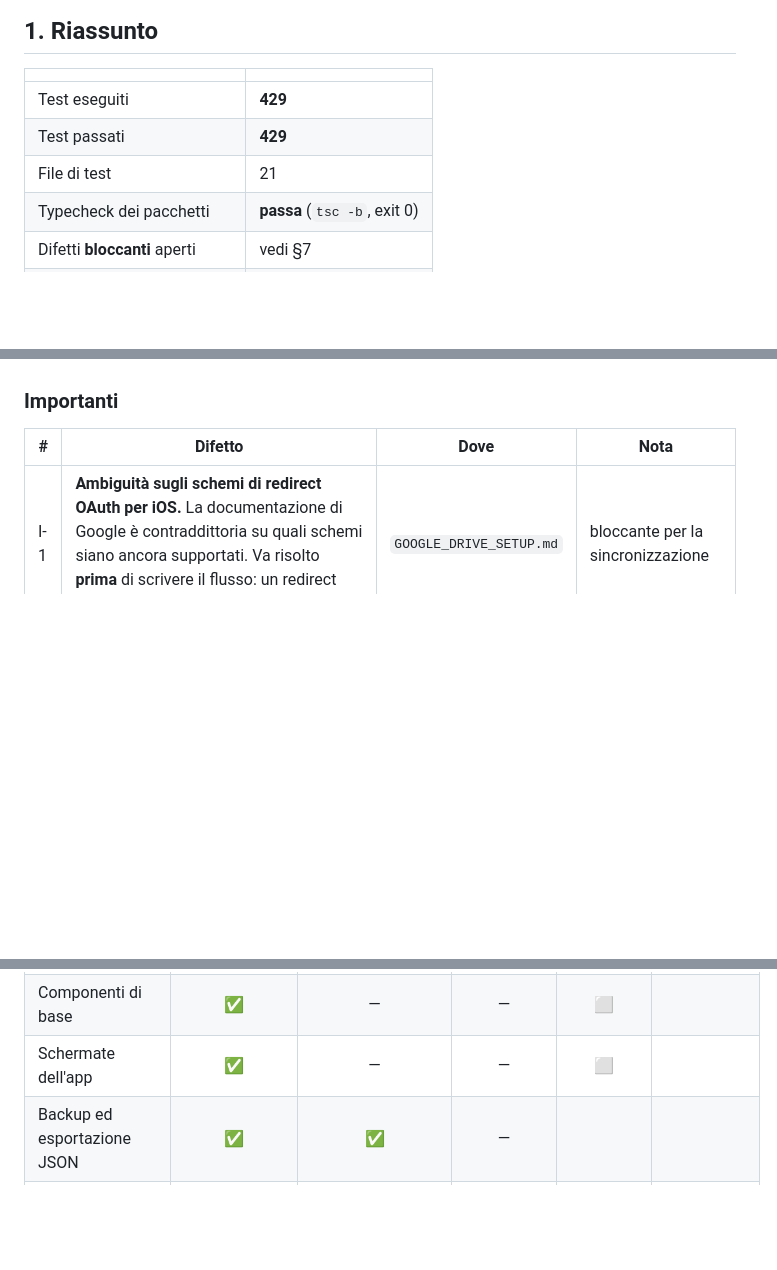
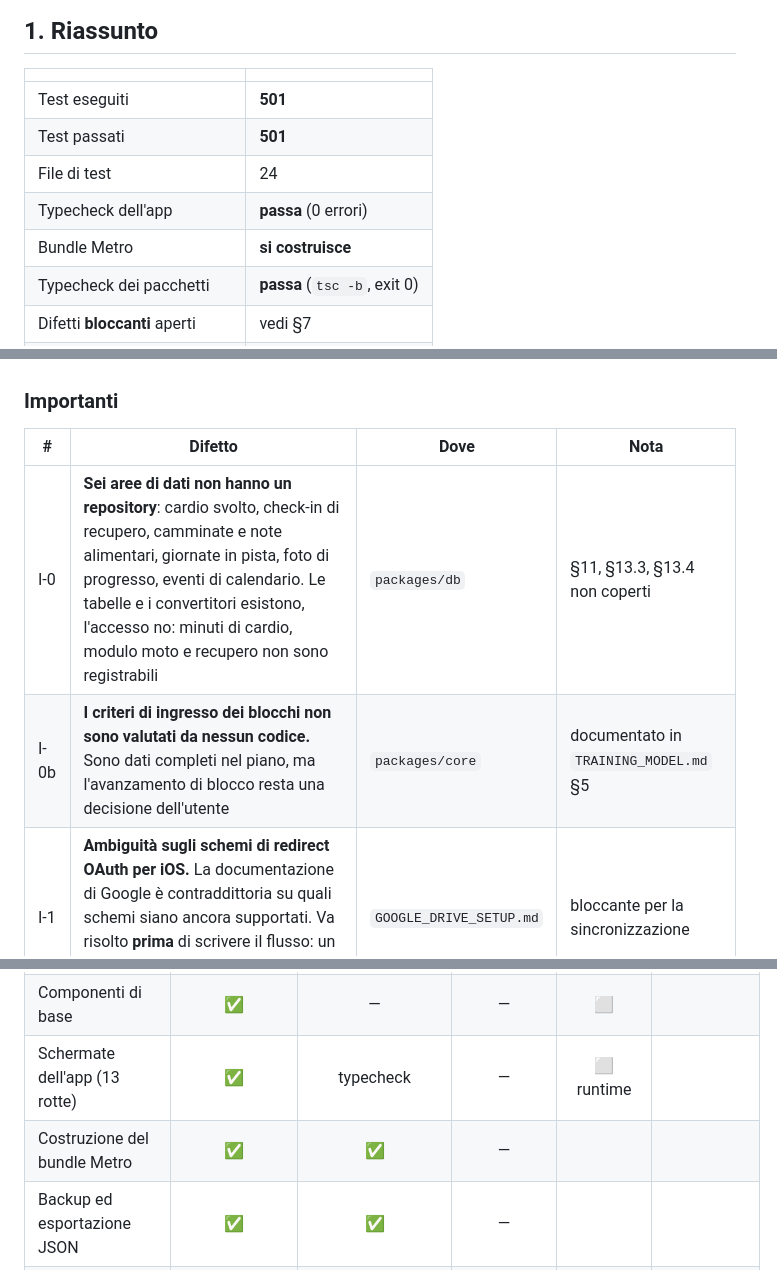
Before and after one commit to MattPerro/Claude-Repository, a Markdown page: QA_REPORT.md, 3 parts joined by grey strips. GitHub-like rendering; blank space fills up the shorter version.

```diff
--- a/QA_REPORT.md
+++ b/QA_REPORT.md
@@ -30,9 +30,11 @@ repository sostiene il contrario.
 
 | | |
 |---|---|
-| Test eseguiti | **429** |
-| Test passati | **429** |
-| File di test | 21 |
+| Test eseguiti | **501** |
+| Test passati | **501** |
+| File di test | 24 |
+| Typecheck dell'app | **passa** (0 errori) |
+| Bundle Metro | **si costruisce** |
 | Typecheck dei pacchetti | **passa** (`tsc -b`, exit 0) |
 | Difetti **bloccanti** aperti | vedi §7 |
 | Difetti **importanti** aperti | vedi §7 |
@@ -347,6 +389,8 @@ richiede un Mac.
 
 | # | Difetto | Dove | Nota |
 |---|---|---|---|
+| I-0 | **Sei aree di dati non hanno un repository**: cardio svolto, check-in di recupero, camminate e note alimentari, giornate in pista, foto di progresso, eventi di calendario. Le tabelle e i convertitori esistono, l'accesso no: minuti di cardio, modulo moto e recupero non sono registrabili | `packages/db` | §11, §13.3, §13.4 non coperti |
+| I-0b | **I criteri di ingresso dei blocchi non sono valutati da nessun codice.** Sono dati completi nel piano, ma l'avanzamento di blocco resta una decisione dell'utente | `packages/core` | documentato in `TRAINING_MODEL.md` §5 |
 | I-1 | **Ambiguità sugli schemi di redirect OAuth per iOS.** La documentazione di Google è contraddittoria su quali schemi siano ancora supportati. Va risolto **prima** di scrivere il flusso: un redirect sbagliato non torna mai nell'app | `GOOGLE_DRIVE_SETUP.md` | bloccante per la sincronizzazione |
 | I-2 | **Nessun tetto ai tentativi per un pacchetto in quarantena permanente.** Un pacchetto corrotto in modo irreversibile viene ritentato a ogni pull, indefinitamente | `packages/sync` | spreco, non perdita di dati |
 | I-3 | **Le notifiche locali non sono state programmate né provate.** La logica di riprogrammazione è testata, l'integrazione con iOS no | `apps/mobile` | richiede un dispositivo |
@@ -387,7 +431,8 @@ Nella forma richiesta da `SPEC.md` §15.
 | OAuth Google | — | — | — | — | 🚧 |
 | Token di colore e contrasto | ✅ | ✅ | — | | |
 | Componenti di base | ✅ | — | — | ⬜ | |
-| Schermate dell'app | ✅ | — | — | ⬜ | |
+| Schermate dell'app (13 rotte) | ✅ | typecheck | — | ⬜ runtime | |
+| Costruzione del bundle Metro | ✅ | ✅ | — | | |
 | Backup ed esportazione JSON | ✅ | ✅ | — | | |
 | Esportazione CSV | — | — | — | — | 🚧 |
 | Cifratura lato client | — | — | — | — | 🚧 |
```
Also changed, not shown: other parts of QA_REPORT.md (+51 -11 lines).
